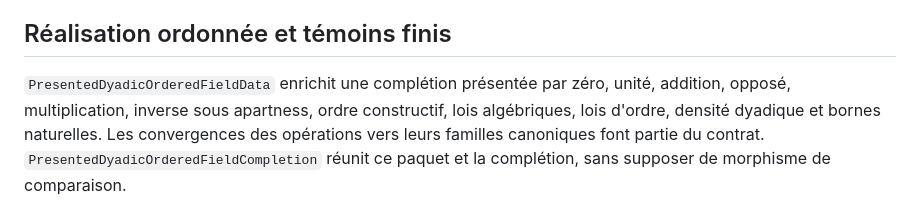
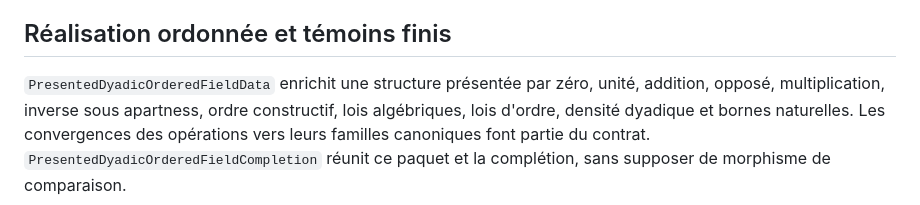
Before and after one commit to JohnDoe-collab-stack/relational-perimeter, a Markdown page: docs/runtime-presented-dyadic-completion-characterization.fr.md, the part around the change. Drawn GitHub-style.

Commit message:
Clarify ordered completion contract layers

```diff
--- a/docs/runtime-presented-dyadic-completion-characterization.fr.md
+++ b/docs/runtime-presented-dyadic-completion-characterization.fr.md
@@ -60,7 +60,7 @@ producteur runtime et ne choisissent pas une famille reçue arbitraire.
 
 ## Réalisation ordonnée et témoins finis
 
-`PresentedDyadicOrderedFieldData` enrichit une complétion présentée par zéro,
+`PresentedDyadicOrderedFieldData` enrichit une structure présentée par zéro,
 unité, addition, opposé, multiplication, inverse sous apartness, ordre
 constructif, lois algébriques, lois d'ordre, densité dyadique et bornes
 naturelles. Les convergences des opérations vers leurs familles canoniques font
```
Also changed, not shown: docs/runtime-presented-dyadic-completion-characterization.en.md (+1 -1 lines).
